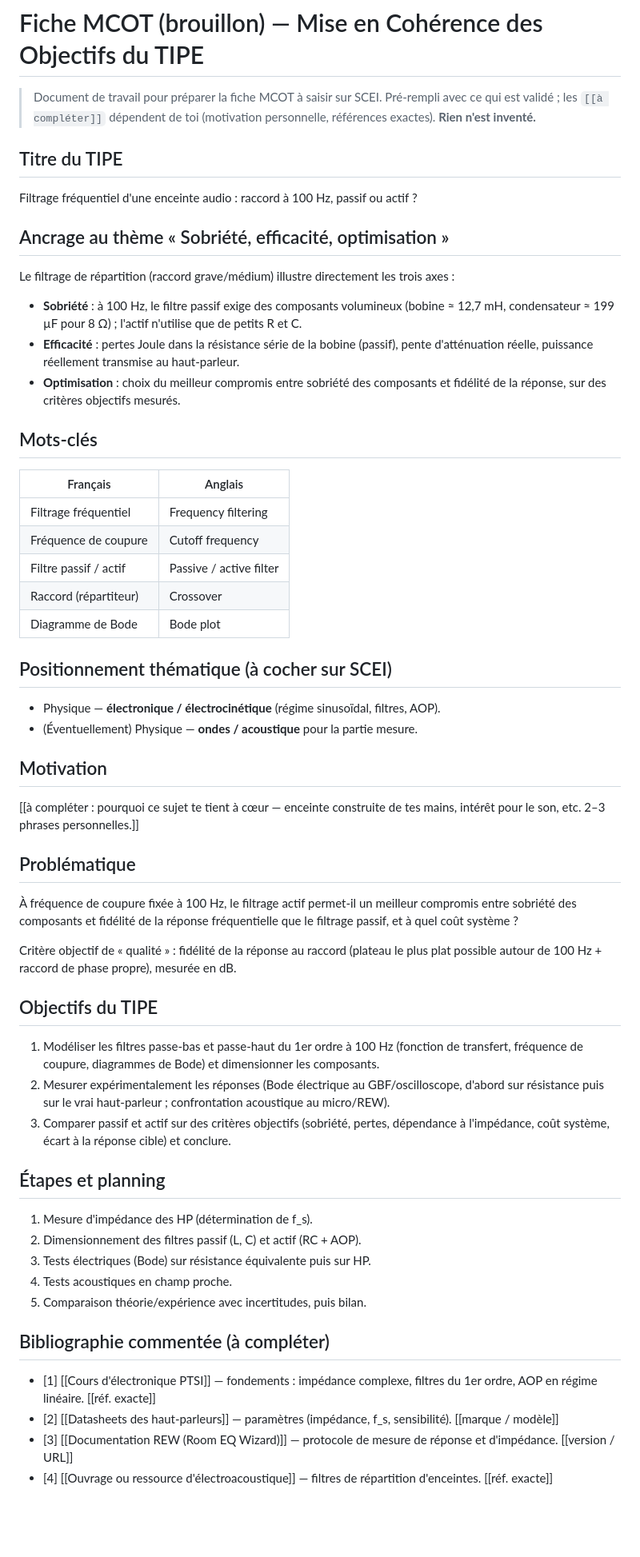
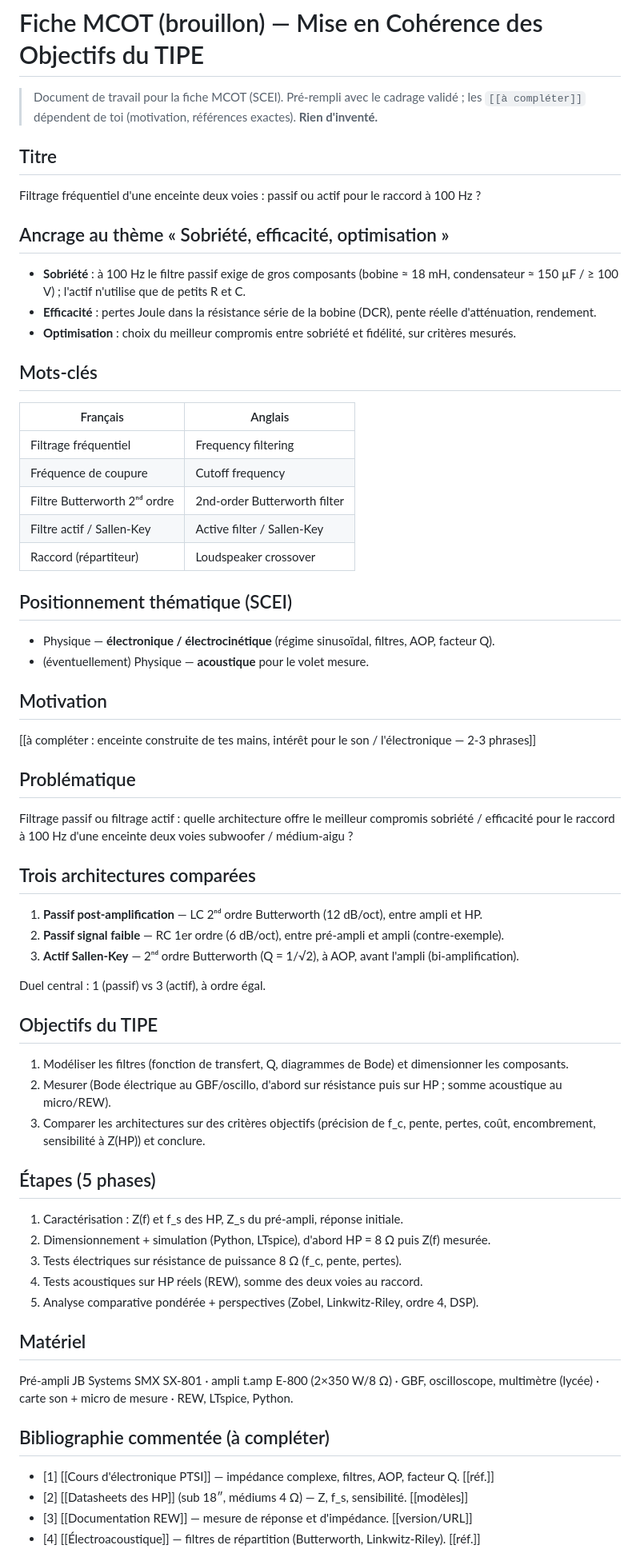
Before and after one commit to thomasMareel/tipe-filtrage-enceinte, a Markdown page: MCOT.md, the part around one of its changes. Shown at 80% size. Drawn GitHub-style; blank space fills up the shorter version.

```diff
--- a/MCOT.md
+++ b/MCOT.md
@@ -1,23 +1,19 @@
 # Fiche MCOT (brouillon) — Mise en Cohérence des Objectifs du TIPE
 
-> Document de travail pour préparer la fiche MCOT à saisir sur SCEI.
-> Pré-rempli avec ce qui est validé ; les `[[à compléter]]` dépendent de toi
-> (motivation personnelle, références exactes). **Rien n'est inventé.**
+> Document de travail pour la fiche MCOT (SCEI). Pré-rempli avec le cadrage validé ;
+> les `[[à compléter]]` dépendent de toi (motivation, références exactes). **Rien d'inventé.**
 
-## Titre du TIPE
+## Titre
 
-Filtrage fréquentiel d'une enceinte audio : raccord à 100 Hz, passif ou actif ?
+Filtrage fréquentiel d'une enceinte deux voies : passif ou actif pour le raccord à 100 Hz ?
 
 ## Ancrage au thème « Sobriété, efficacité, optimisation »
 
-Le filtrage de répartition (raccord grave/médium) illustre directement les trois axes :
-- **Sobriété** : à 100 Hz, le filtre passif exige des composants volumineux
-  (bobine ≈ 12,7 mH, condensateur ≈ 199 µF pour 8 Ω) ; l'actif n'utilise que de
-  petits R et C.
-- **Efficacité** : pertes Joule dans la résistance série de la bobine (passif),
-  pente d'atténuation réelle, puissance réellement transmise au haut-parleur.
-- **Optimisation** : choix du meilleur compromis entre sobriété des composants et
-  fidélité de la réponse, sur des critères objectifs mesurés.
+- **Sobriété** : à 100 Hz le filtre passif exige de gros composants (bobine ≈ 18 mH,
+  condensateur ≈ 150 µF / ≥ 100 V) ; l'actif n'utilise que de petits R et C.
+- **Efficacité** : pertes Joule dans la résistance série de la bobine (DCR), pente réelle
+  d'atténuation, rendement.
+- **Optimisation** : choix du meilleur compromis entre sobriété et fidélité, sur critères mesurés.
 
 ## Mots-clés
 
@@ -25,54 +21,56 @@ Le filtrage de répartition (raccord grave/médium) illustre directement les tro
 |---|---|
 | Filtrage fréquentiel | Frequency filtering |
 | Fréquence de coupure | Cutoff frequency |
-| Filtre passif / actif | Passive / active filter |
-| Raccord (répartiteur) | Crossover |
-| Diagramme de Bode | Bode plot |
+| Filtre Butterworth 2ⁿᵈ ordre | 2nd-order Butterworth filter |
+| Filtre actif / Sallen-Key | Active filter / Sallen-Key |
+| Raccord (répartiteur) | Loudspeaker crossover |
 
-## Positionnement thématique (à cocher sur SCEI)
+## Positionnement thématique (SCEI)
 
-- Physique — **électronique / électrocinétique** (régime sinusoïdal, filtres, AOP).
-- (Éventuellement) Physique — **ondes / acoustique** pour la partie mesure.
+- Physique — **électronique / électrocinétique** (régime sinusoïdal, filtres, AOP, facteur Q).
+- (éventuellement) Physique — **acoustique** pour le volet mesure.
 
 ## Motivation
 
-[[à compléter : pourquoi ce sujet te tient à cœur — enceinte construite de tes mains,
-intérêt pour le son, etc. 2–3 phrases personnelles.]]
+[[à compléter : enceinte construite de tes mains, intérêt pour le son / l'électronique — 2-3 phrases]]
 
 ## Problématique
 
-À fréquence de coupure fixée à 100 Hz, le filtrage actif permet-il un meilleur
-compromis entre sobriété des composants et fidélité de la réponse fréquentielle
-que le filtrage passif, et à quel coût système ?
+Filtrage passif ou filtrage actif : quelle architecture offre le meilleur compromis
+sobriété / efficacité pour le raccord à 100 Hz d'une enceinte deux voies subwoofer / médium-aigu ?
 
-Critère objectif de « qualité » : fidélité de la réponse au raccord (plateau le plus
-plat possible autour de 100 Hz + raccord de phase propre), mesurée en dB.
+## Trois architectures comparées
+
+1. **Passif post-amplification** — LC 2ⁿᵈ ordre Butterworth (12 dB/oct), entre ampli et HP.
+2. **Passif signal faible** — RC 1er ordre (6 dB/oct), entre pré-ampli et ampli (contre-exemple).
+3. **Actif Sallen-Key** — 2ⁿᵈ ordre Butterworth (Q = 1/√2), à AOP, avant l'ampli (bi-amplification).
+
+Duel central : 1 (passif) vs 3 (actif), à ordre égal.
 
 ## Objectifs du TIPE
 
-1. Modéliser les filtres passe-bas et passe-haut du 1er ordre à 100 Hz (fonction de
-   transfert, fréquence de coupure, diagrammes de Bode) et dimensionner les composants.
-2. Mesurer expérimentalement les réponses (Bode électrique au GBF/oscilloscope, d'abord
-   sur résistance puis sur le vrai haut-parleur ; confrontation acoustique au micro/REW).
-3. Comparer passif et actif sur des critères objectifs (sobriété, pertes, dépendance à
-   l'impédance, coût système, écart à la réponse cible) et conclure.
+1. Modéliser les filtres (fonction de transfert, Q, diagrammes de Bode) et dimensionner les composants.
+2. Mesurer (Bode électrique au GBF/oscillo, d'abord sur résistance puis sur HP ; somme acoustique au micro/REW).
+3. Comparer les architectures sur des critères objectifs (précision de f_c, pente, pertes, coût,
+   encombrement, sensibilité à Z(HP)) et conclure.
 
-## Étapes et planning
+## Étapes (5 phases)
 
-1. Mesure d'impédance des HP (détermination de f_s).
-2. Dimensionnement des filtres passif (L, C) et actif (RC + AOP).
-3. Tests électriques (Bode) sur résistance équivalente puis sur HP.
-4. Tests acoustiques en champ proche.
-5. Comparaison théorie/expérience avec incertitudes, puis bilan.
+1. Caractérisation : Z(f) et f_s des HP, Z_s du pré-ampli, réponse initiale.
+2. Dimensionnement + simulation (Python, LTspice), d'abord HP = 8 Ω puis Z(f) mesurée.
+3. Tests électriques sur résistance de puissance 8 Ω (f_c, pente, pertes).
+4. Tests acoustiques sur HP réels (REW), somme des deux voies au raccord.
+5. Analyse comparative pondérée + perspectives (Zobel, Linkwitz-Riley, ordre 4, DSP).
+
+## Matériel
+
+Pré-ampli JB Systems SMX SX-801 · ampli t.amp E-800 (2×350 W/8 Ω) · GBF, oscilloscope,
+multimètre (lycée) · carte son + micro de mesure · REW, LTspice, Python.
 
 ## Bibliographie commentée (à compléter)
 
-- [1] [[Cours d'électronique PTSI]] — fondements : impédance complexe, filtres du
-  1er ordre, AOP en régime linéaire. [[réf. exacte]]
-- [2] [[Datasheets des haut-parleurs]] — paramètres (impédance, f_s, sensibilité).
-  [[marque / modèle]]
-- [3] [[Documentation REW (Room EQ Wizard)]] — protocole de mesure de réponse et
-  d'impédance. [[version / URL]]
-- [4] [[Ouvrage ou ressource d'électroacoustique]] — filtres de répartition d'enceintes.
-  [[réf. exacte]]
+- [1] [[Cours d'électronique PTSI]] — impédance complexe, filtres, AOP, facteur Q. [[réf.]]
+- [2] [[Datasheets des HP]] (sub 18″, médiums 4 Ω) — Z, f_s, sensibilité. [[modèles]]
+- [3] [[Documentation REW]] — mesure de réponse et d'impédance. [[version/URL]]
+- [4] [[Électroacoustique]] — filtres de répartition (Butterworth, Linkwitz-Riley). [[réf.]]
 
```
Also changed, not shown: other parts of MCOT.md (+1 -2 lines), NOTES-TIPE.md (+100 -131 lines).
